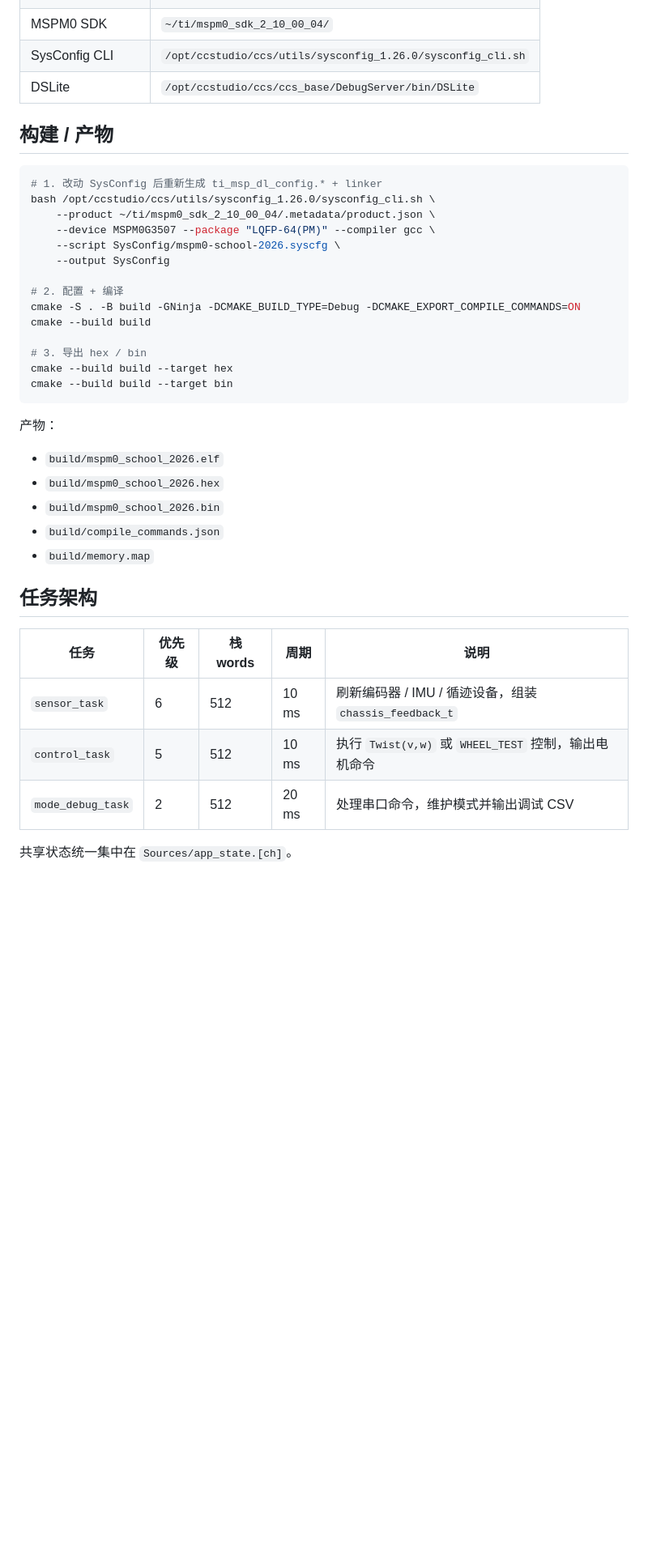
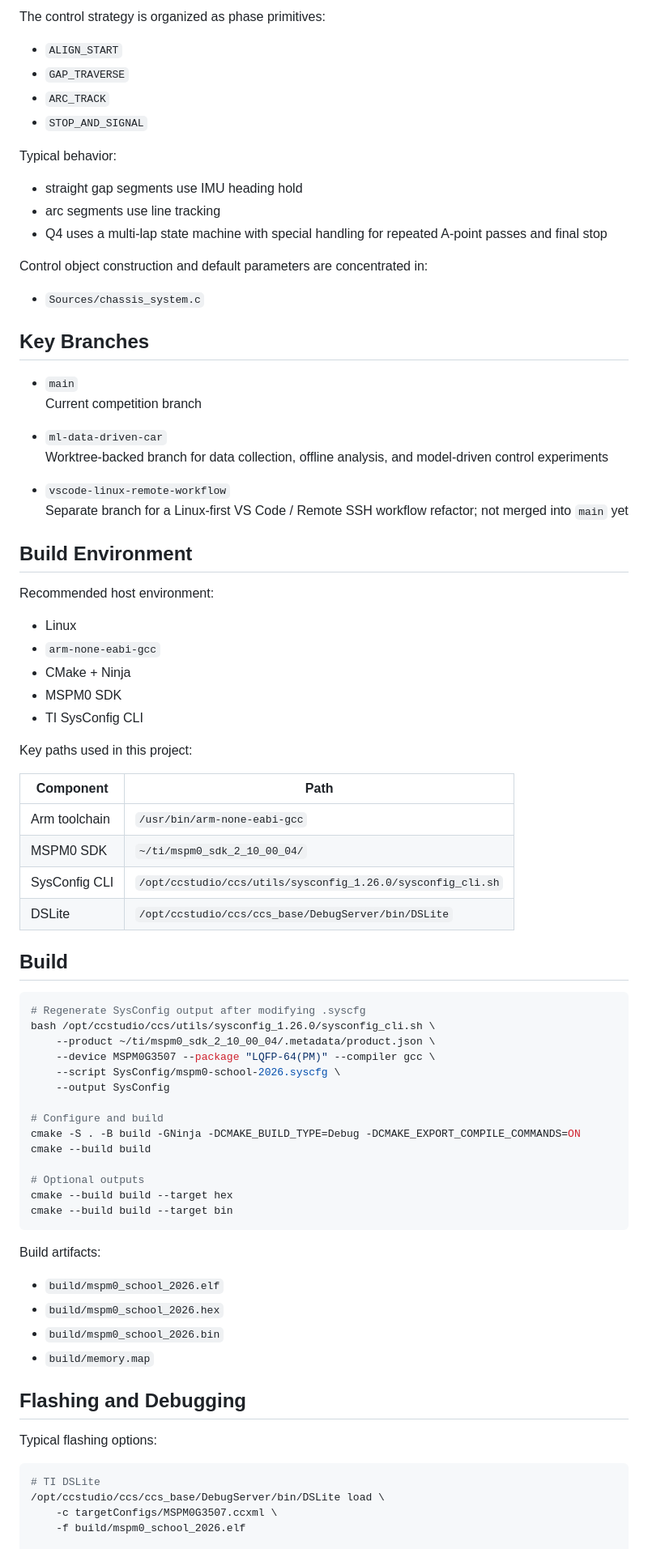
Before and after one commit to AkiR1n/mspm0-car-2024-h, a Markdown page: README.md, the part around one of its changes. Shown at 81% size. GitHub-like rendering; blank space fills up the shorter version.

````diff
--- a/README.md
+++ b/README.md
@@ -19,41 +79,83 @@
+The control strategy is organized as phase primitives:
+
+- `ALIGN_START`
+- `GAP_TRAVERSE`
+- `ARC_TRACK`
+- `STOP_AND_SIGNAL`
+
+Typical behavior:
+
+- straight gap segments use IMU heading hold
+- arc segments use line tracking
+- Q4 uses a multi-lap state machine with special handling for repeated A-point passes and final stop
+
+Control object construction and default parameters are concentrated in:
+
+- `Sources/chassis_system.c`
+
+## Key Branches
+
+- `main`
+  Current competition branch
+
+- `ml-data-driven-car`
+  Worktree-backed branch for data collection, offline analysis, and model-driven control experiments
+
+- `vscode-linux-remote-workflow`
+  Separate branch for a Linux-first VS Code / Remote SSH workflow refactor; not merged into `main` yet
+
+## Build Environment
+
+Recommended host environment:
+
+- Linux
+- `arm-none-eabi-gcc`
+- CMake + Ninja
+- MSPM0 SDK
+- TI SysConfig CLI
+
+Key paths used in this project:
+
+| Component | Path |
+| --- | --- |
+| Arm toolchain | `/usr/bin/arm-none-eabi-gcc` |
 | MSPM0 SDK | `~/ti/mspm0_sdk_2_10_00_04/` |
 | SysConfig CLI | `/opt/ccstudio/ccs/utils/sysconfig_1.26.0/sysconfig_cli.sh` |
 | DSLite | `/opt/ccstudio/ccs/ccs_base/DebugServer/bin/DSLite` |
 
-## 构建 / 产物
+## Build
 
 ```sh
-# 1. 改动 SysConfig 后重新生成 ti_msp_dl_config.* + linker
+# Regenerate SysConfig output after modifying .syscfg
 bash /opt/ccstudio/ccs/utils/sysconfig_1.26.0/sysconfig_cli.sh \
     --product ~/ti/mspm0_sdk_2_10_00_04/.metadata/product.json \
     --device MSPM0G3507 --package "LQFP-64(PM)" --compiler gcc \
     --script SysConfig/mspm0-school-2026.syscfg \
     --output SysConfig
 
-# 2. 配置 + 编译
+# Configure and build
 cmake -S . -B build -GNinja -DCMAKE_BUILD_TYPE=Debug -DCMAKE_EXPORT_COMPILE_COMMANDS=ON
 cmake --build build
 
-# 3. 导出 hex / bin
+# Optional outputs
 cmake --build build --target hex
 cmake --build build --target bin
 ```
 
-产物：
+Build artifacts:
 
 - `build/mspm0_school_2026.elf`
 - `build/mspm0_school_2026.hex`
 - `build/mspm0_school_2026.bin`
-- `build/compile_commands.json`
 - `build/memory.map`
 
-## 任务架构
+## Flashing and Debugging
 
-| 任务 | 优先级 | 栈 words | 周期 | 说明 |
-| ---- | ---- | ---- | ---- | ---- |
-| `sensor_task` | 6 | 512 | 10 ms | 刷新编码器 / IMU / 循迹设备，组装 `chassis_feedback_t` |
-| `control_task` | 5 | 512 | 10 ms | 执行 `Twist(v,w)` 或 `WHEEL_TEST` 控制，输出电机命令 |
-| `mode_debug_task` | 2 | 512 | 20 ms | 处理串口命令，维护模式并输出调试 CSV |
+Typical flashing options:
 
-共享状态统一集中在 `Sources/app_state.[ch]`。
+```sh
+# TI DSLite
+/opt/ccstudio/ccs/ccs_base/DebugServer/bin/DSLite load \
+    -c targetConfigs/MSPM0G3507.ccxml \
+    -f build/mspm0_school_2026.elf
 
````
Also changed, not shown: other parts of README.md (+89 -60 lines).
